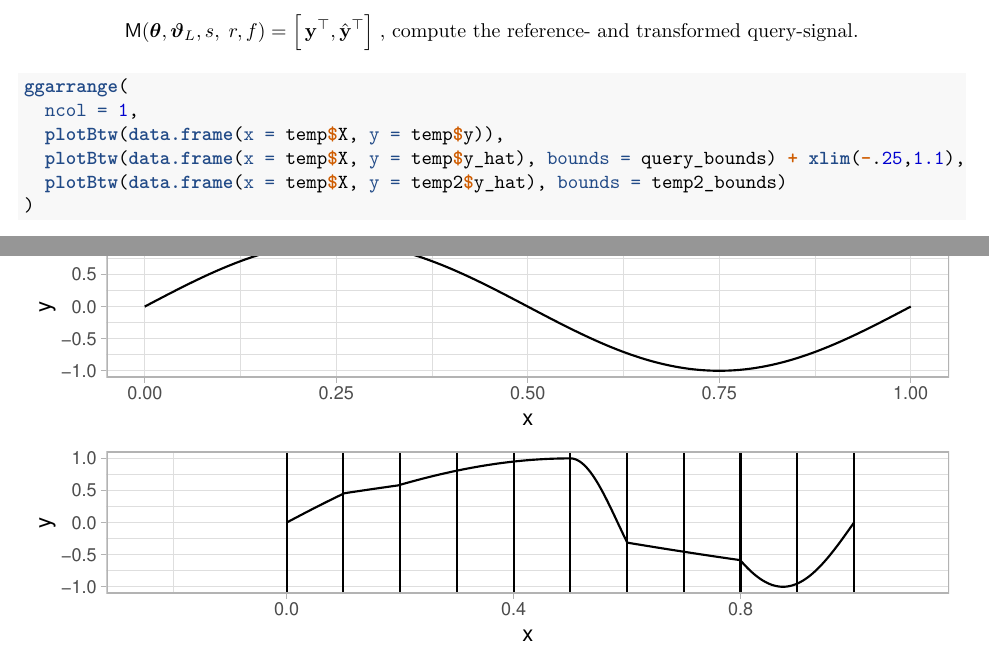
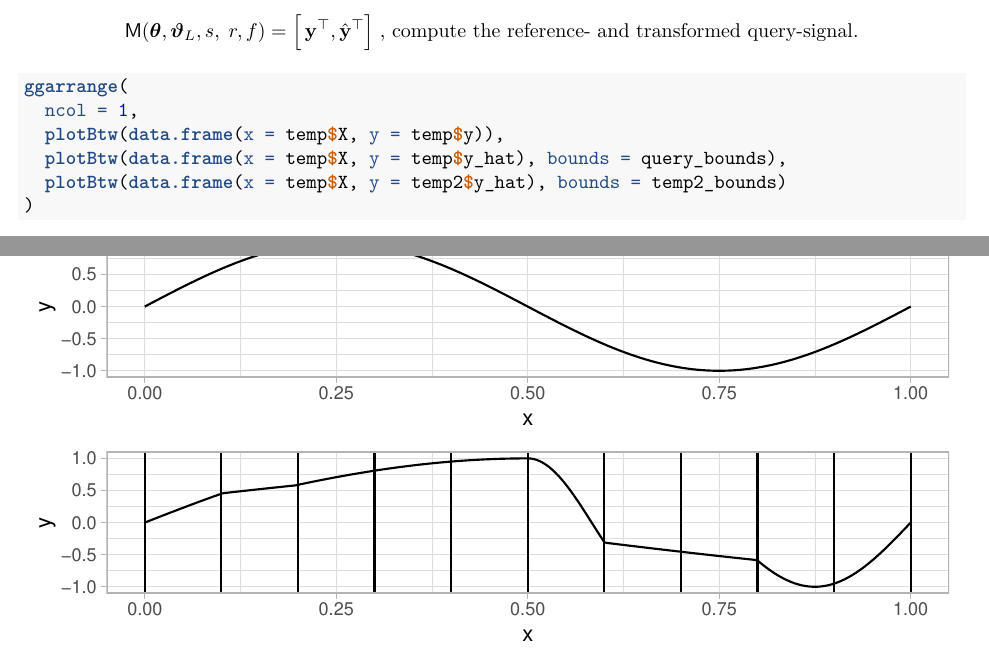
Before and after one commit to MrShoenel/anti-pattern-models, an R Markdown document (notebooks/boundary-time-warping_final-update.Rmd): two parts of pages 2 and 3 of 5, joined at a grey line, cut so that both start at the same text. Rendered offline with R 4.5, knitr and Pandoc, then LaTeX, with nearby package versions; some code elsewhere in the file could not run offline.

Commit message:
Small cosmetic change

````diff
--- a/notebooks/boundary-time-warping_final-update.Rmd
+++ b/notebooks/boundary-time-warping_final-update.Rmd
@@ -165,7 +165,7 @@ temp2 <- M_final_no_NA(
 ggarrange(
   ncol = 1,
   plotBtw(data.frame(x = temp$X, y = temp$y)),
-  plotBtw(data.frame(x = temp$X, y = temp$y_hat), bounds = query_bounds) + xlim(-.25,1.1),
+  plotBtw(data.frame(x = temp$X, y = temp$y_hat), bounds = query_bounds),
   plotBtw(data.frame(x = temp$X, y = temp2$y_hat), bounds = temp2_bounds)
 )
 ```
````
